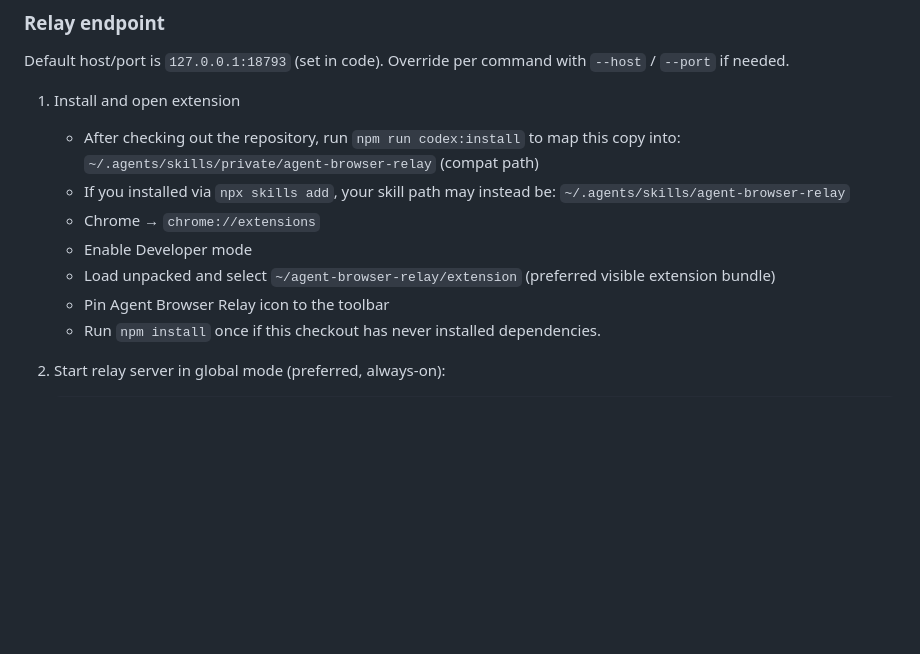
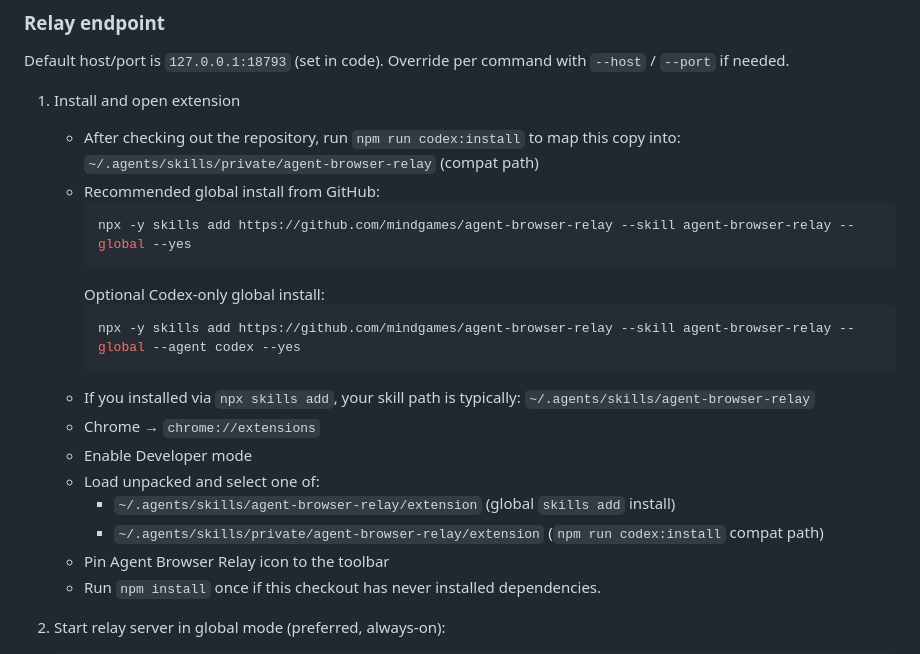
Before and after one commit to Mindgames/Agent-browser-relay, a Markdown page: AGENTS.md, the part around the change. Drawn GitHub-style; blank space fills up the shorter version.

Commit message:
docs(agents): add global skill install instructions

````diff
--- a/AGENTS.md
+++ b/AGENTS.md
@@ -29,11 +29,21 @@ Default host/port is `127.0.0.1:18793` (set in code). Override per command with
 1. Install and open extension
    - After checking out the repository, run `npm run codex:install` to map this copy into:
      `~/.agents/skills/private/agent-browser-relay` (compat path)
-   - If you installed via `npx skills add`, your skill path may instead be:
+   - Recommended global install from GitHub:
+     ```bash
+     npx -y skills add https://github.com/mindgames/agent-browser-relay --skill agent-browser-relay --global --yes
+     ```
+     Optional Codex-only global install:
+     ```bash
+     npx -y skills add https://github.com/mindgames/agent-browser-relay --skill agent-browser-relay --global --agent codex --yes
+     ```
+   - If you installed via `npx skills add`, your skill path is typically:
      `~/.agents/skills/agent-browser-relay`
    - Chrome → `chrome://extensions`
    - Enable Developer mode
-   - Load unpacked and select `~/agent-browser-relay/extension` (preferred visible extension bundle)
+   - Load unpacked and select one of:
+     - `~/.agents/skills/agent-browser-relay/extension` (global `skills add` install)
+     - `~/.agents/skills/private/agent-browser-relay/extension` (`npm run codex:install` compat path)
    - Pin Agent Browser Relay icon to the toolbar
    - Run `npm install` once if this checkout has never installed dependencies.
 2. Start relay server in global mode (preferred, always-on):
````
